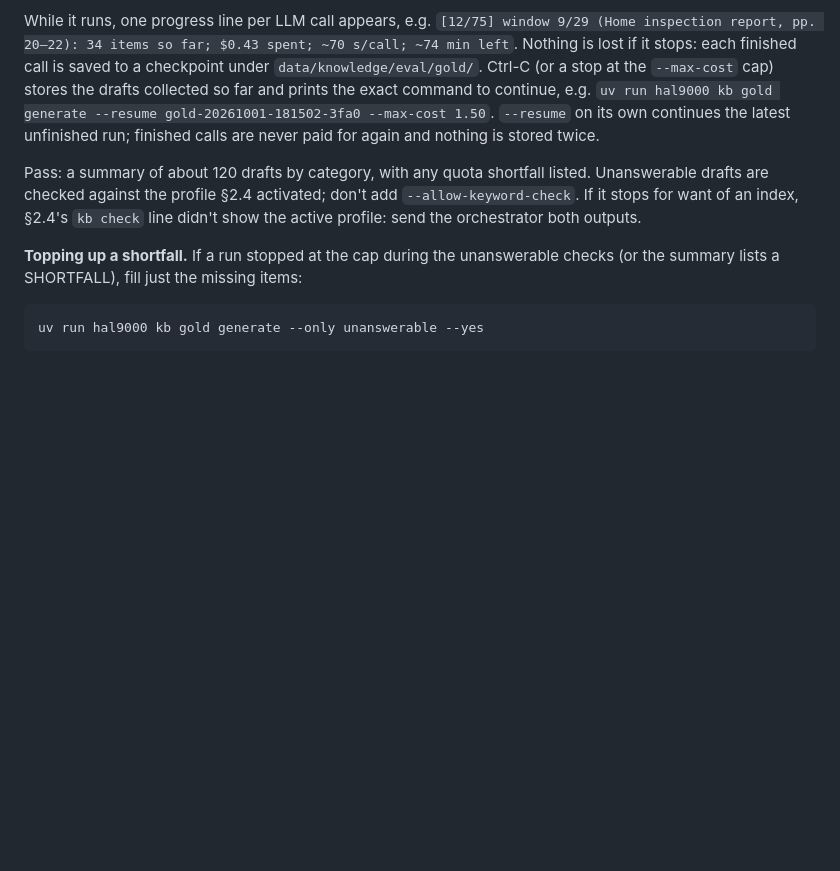
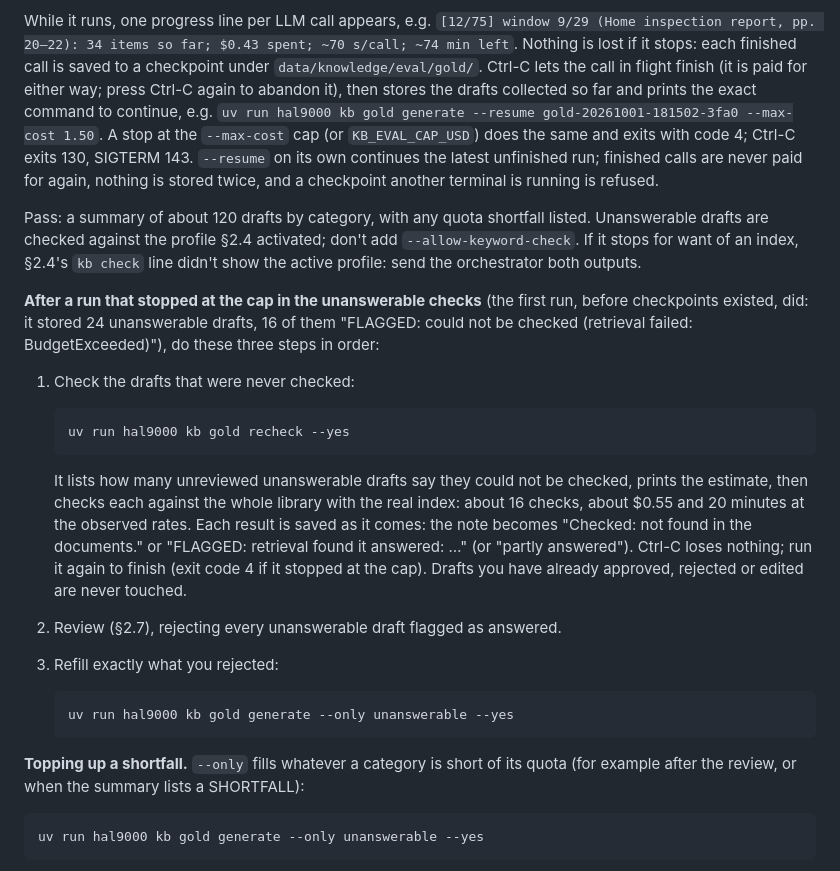
Before and after one commit to grrrizzzz/hal_9000, a Markdown page: docs/KNOWLEDGE_RUNBOOK.md, the part around the change. Rendered like a GitHub page; blank space fills up the shorter version.

Commit message:
KWP5c review: runbook 2.6: recheck, review, refill; exit codes
Co-Authored-By: Claude Opus 5.5 <noreply@anthropic.com>
Claude-Session: https://claude.ai/code/session_01U2bfdPmr7e5maapsjw8Fc9

````diff
--- a/docs/KNOWLEDGE_RUNBOOK.md
+++ b/docs/KNOWLEDGE_RUNBOOK.md
@@ -142,11 +142,14 @@ unanswerable checks and a reserve for repair calls. If the estimate exceeds
 While it runs, one progress line per LLM call appears, e.g.
 `[12/75] window 9/29 (Home inspection report, pp. 20–22): 34 items so far; $0.43 spent; ~70 s/call; ~74 min left`.
 Nothing is lost if it stops: each finished call is saved to a checkpoint
-under `data/knowledge/eval/gold/`. Ctrl-C (or a stop at the `--max-cost` cap)
-stores the drafts collected so far and prints the exact command to continue,
-e.g. `uv run hal9000 kb gold generate --resume gold-20261001-181502-3fa0 --max-cost 1.50`.
-`--resume` on its own continues the latest unfinished run; finished calls are
-never paid for again and nothing is stored twice.
+under `data/knowledge/eval/gold/`. Ctrl-C lets the call in flight finish
+(it is paid for either way; press Ctrl-C again to abandon it), then stores the
+drafts collected so far and prints the exact command to continue, e.g.
+`uv run hal9000 kb gold generate --resume gold-20261001-181502-3fa0 --max-cost 1.50`.
+A stop at the `--max-cost` cap (or `KB_EVAL_CAP_USD`) does the same and exits
+with code 4; Ctrl-C exits 130, SIGTERM 143. `--resume` on its own continues
+the latest unfinished run; finished calls are never paid for again, nothing
+is stored twice, and a checkpoint another terminal is running is refused.
 
 Pass: a summary of about 120 drafts by category, with any quota shortfall
 listed. Unanswerable drafts are checked against the profile §2.4 activated;
@@ -154,9 +157,36 @@ don't add `--allow-keyword-check`. If it stops for want of an index, §2.4's
 `kb check` line didn't show the active profile: send the orchestrator both
 outputs.
 
-**Topping up a shortfall.** If a run stopped at the cap during the
-unanswerable checks (or the summary lists a SHORTFALL), fill just the missing
-items:
+**After a run that stopped at the cap in the unanswerable checks** (the
+first run, before checkpoints existed, did: it stored 24 unanswerable drafts,
+16 of them "FLAGGED: could not be checked (retrieval failed:
+BudgetExceeded)"), do these three steps in order:
+
+1. Check the drafts that were never checked:
+
+   ```bash
+   uv run hal9000 kb gold recheck --yes
+   ```
+
+   It lists how many unreviewed unanswerable drafts say they could not be
+   checked, prints the estimate, then checks each against the whole library
+   with the real index: about 16 checks, about $0.55 and 20 minutes at the
+   observed rates. Each result is saved as it comes: the note becomes
+   "Checked: not found in the documents." or
+   "FLAGGED: retrieval found it answered: …" (or "partly answered"). Ctrl-C
+   loses nothing; run it again to finish (exit code 4 if it stopped at the
+   cap). Drafts you have already approved, rejected or edited are never
+   touched.
+2. Review (§2.7), rejecting every unanswerable draft flagged as answered.
+3. Refill exactly what you rejected:
+
+   ```bash
+   uv run hal9000 kb gold generate --only unanswerable --yes
+   ```
+
+**Topping up a shortfall.** `--only` fills whatever a category is short of
+its quota (for example after the review, or when the summary lists a
+SHORTFALL):
 
 ```bash
 uv run hal9000 kb gold generate --only unanswerable --yes
````
Also changed, not shown: docs/KNOWLEDGE_PLAN.md (+1 -0 lines).
